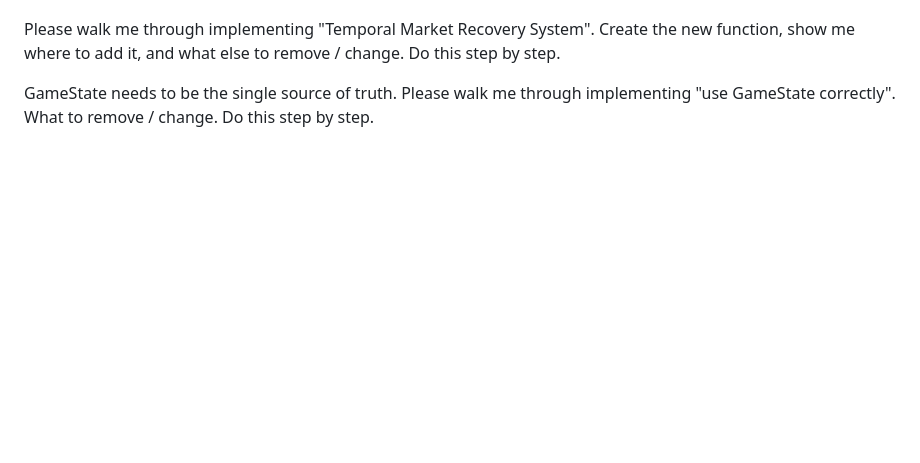
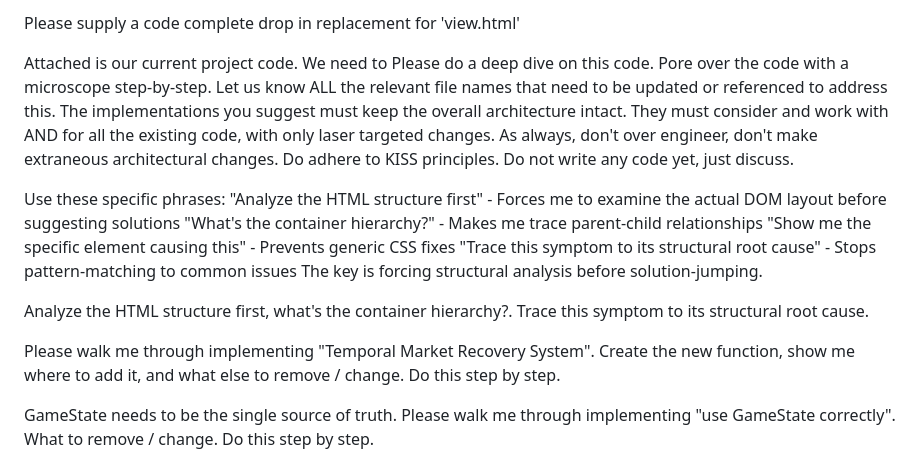
Before and after one commit to ill13/Fortunes, a Markdown page: ill13/notes.md, the part around the change printed below. Rendered like a GitHub page; blank space fills up the shorter version.

```diff
--- a/ill13/notes.md
+++ b/ill13/notes.md
@@ -82,3 +83,20 @@ What solution best fits our current architecture and is the easiest to both impl
+Please supply a code complete drop in replacement for 'view.html'
+
+Attached is our current project code. We need to Please do a deep dive on this code. Pore over the code with a microscope step-by-step. Let us know ALL the relevant file names that need to be updated or referenced to address this. The implementations you suggest must keep the overall architecture intact. They must consider and work with AND for all the existing code, with only laser targeted changes. As always, don't over engineer, don't make extraneous architectural changes. Do adhere to KISS principles. Do not write any code yet, just discuss.
+
+Use these specific phrases: "Analyze the HTML structure first" - Forces me to examine the actual DOM layout before suggesting solutions "What's the container hierarchy?" - Makes me trace parent-child relationships "Show me the specific element causing this" - Prevents generic CSS fixes "Trace this symptom to its structural root cause" - Stops pattern-matching to common issues The key is forcing structural analysis before solution-jumping.
+
+Analyze the HTML structure first, what's the container hierarchy?. Trace this symptom to its structural root cause.
+
+
+
+
+
+
+
+
+
+
 
 
 
```
Also changed, not shown: other parts of ill13/notes.md (+44 -43 lines).
